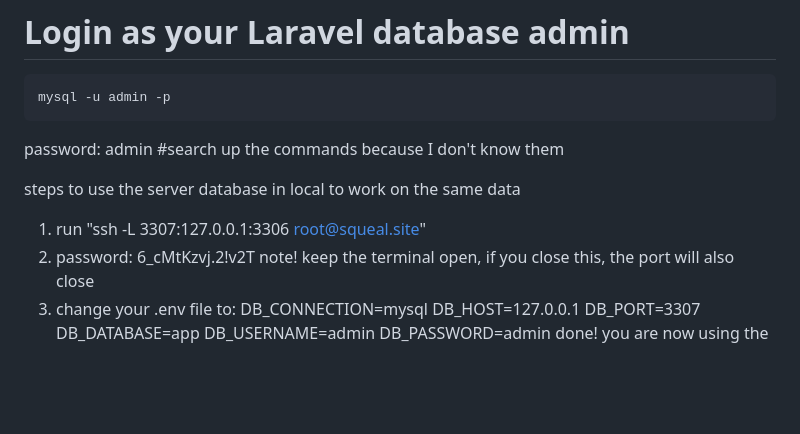
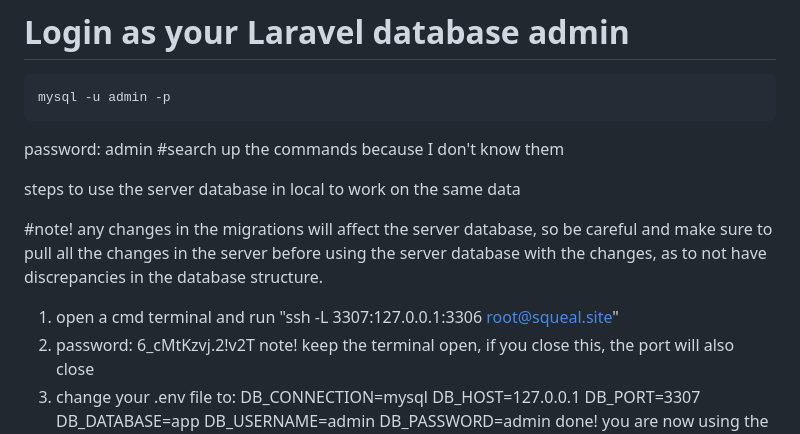
Before and after one commit to LieCodex/BSCS-Group_6, a Markdown page: README.md, the part around the change. Drawn GitHub-style; blank space fills up the shorter version.

```diff
--- a/README.md
+++ b/README.md
@@ -93,7 +93,13 @@ password: admin
 
 
 steps to use the server database in local to work on the same data
-1. run "ssh -L 3307:127.0.0.1:3306 root@squeal.site"
+
+#note! any changes in the migrations will affect the server database, so
+be careful and make sure to pull all the changes in the server
+before using the server database with the changes, as to not have discrepancies
+in the database structure.
+
+1. open a cmd terminal and run "ssh -L 3307:127.0.0.1:3306 root@squeal.site"
 2. password: 6_cMtKzvj.2!v2T
 note! keep the terminal open, if you close this, the port will also close
 3. change your .env file to:
```
